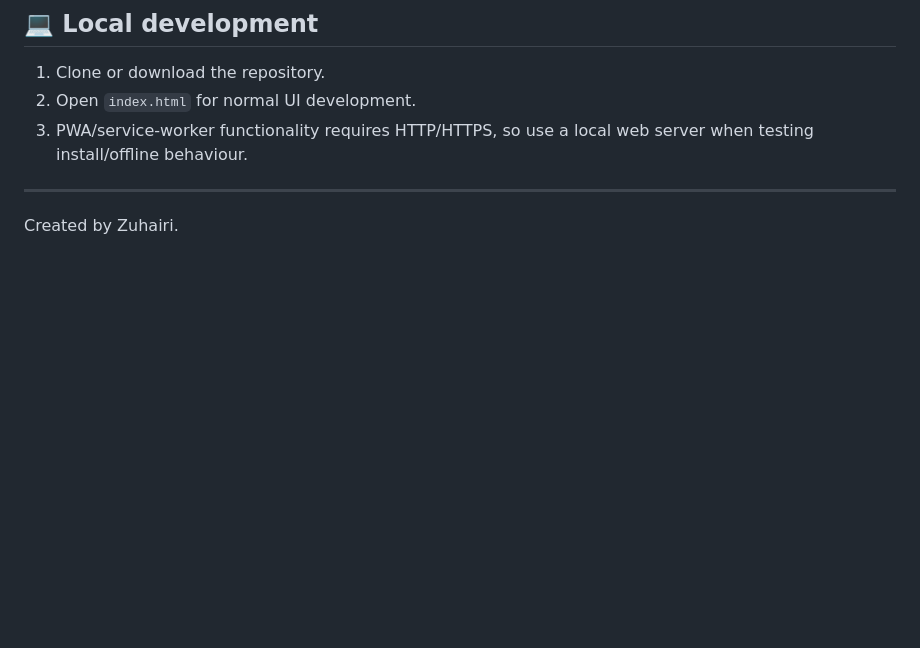
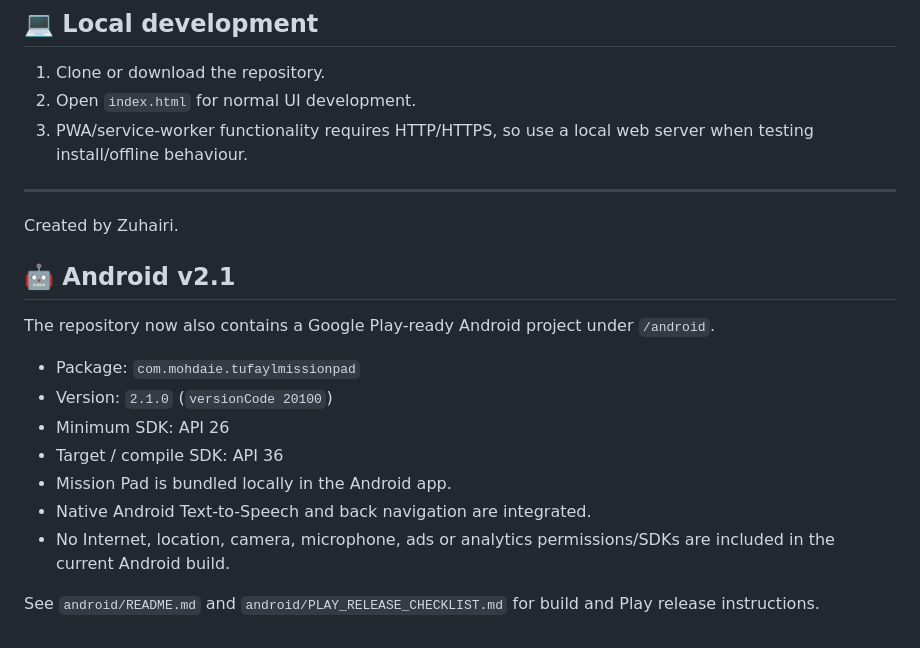
Before and after one commit to mohdaie/tufayl-mission-pad, a Markdown page: README.md, the part around the change. Rendered like a GitHub page; blank space fills up the shorter version.

Commit message:
Document Android v2.1 project

```diff
--- a/README.md
+++ b/README.md
@@ -89,3 +89,18 @@ No framework, package manager, build process or backend is required.
 ---
 
 Created by Zuhairi.
+
+
+## 🤖 Android v2.1
+
+The repository now also contains a Google Play-ready Android project under `/android`.
+
+- Package: `com.mohdaie.tufaylmissionpad`
+- Version: `2.1.0` (`versionCode 20100`)
+- Minimum SDK: API 26
+- Target / compile SDK: API 36
+- Mission Pad is bundled locally in the Android app.
+- Native Android Text-to-Speech and back navigation are integrated.
+- No Internet, location, camera, microphone, ads or analytics permissions/SDKs are included in the current Android build.
+
+See `android/README.md` and `android/PLAY_RELEASE_CHECKLIST.md` for build and Play release instructions.
```
